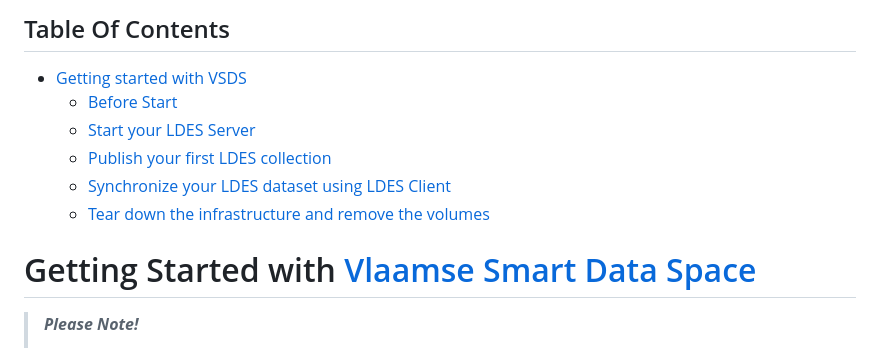
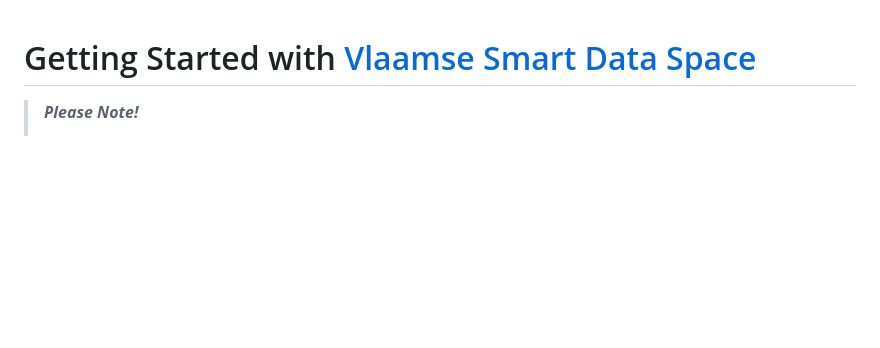
Before and after one commit to xdxxxdx/GetStarted_VSDS, a Markdown page: README.md, the part around the change. Rendered like a GitHub page; blank space fills up the shorter version.

```diff
--- a/README.md
+++ b/README.md
@@ -1,13 +1,3 @@
-
-## Table Of Contents
-
-- [Getting started with VSDS](#ldes-server)
-    * [Before Start](#before-start)
-    * [Start your LDES Server](#start-your-ldes-server)
-    * [Publish your first LDES collection](#publish-your-first-ldes-collection)
-    * [Synchronize your LDES dataset using LDES Client](#synchronize-your-ldes-dataset-using-ldes-client)
-    * [Tear down the infrastructure and remove the volumes](#tear-down-the-infrastructure-and-remove-the-volumes)
-
 # Getting Started with [Vlaamse Smart Data Space](https://www.vlaanderen.be/digitaal-vlaanderen/onze-oplossingen/vlaamse-smart-data-space)
 
 >***Please Note!***
```
